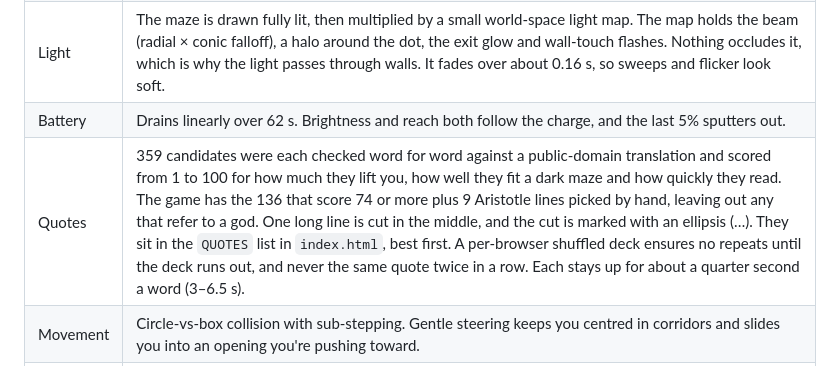
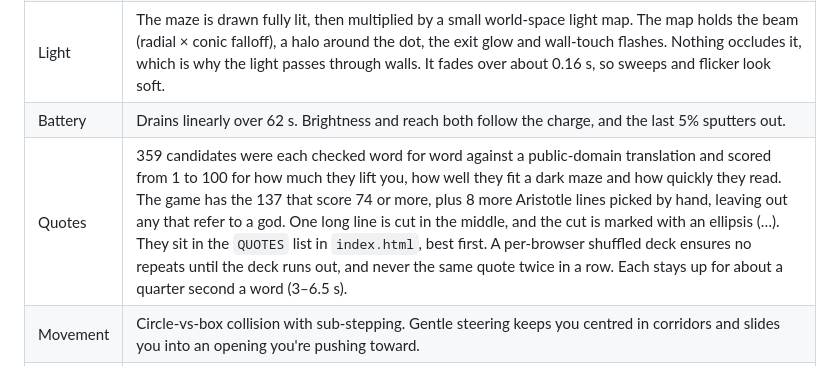
Before and after one commit to Teamonics/darkmaze, a Markdown page: README.md, the part around the change. GitHub-like rendering.

Commit message:
README: 137 quotes score 74 or more, plus 8 more Aristotle picks
Co-Authored-By: Claude Opus 5.5 <noreply@anthropic.com>
Claude-Session: https://claude.ai/code/session_01TcmWfGwiLMc43Zo4GXo5sA

```diff
--- a/README.md
+++ b/README.md
@@ -27,7 +27,7 @@ Desktop: drag with the mouse, or use WASD / arrow keys. `P` or `Esc` pauses.
 | Bolts | The route out is split into stretches of 11 cells. Each stretch gets one bolt in a side branch near it, preferring dead ends, so the bolts don't trace the answer. Extra bolts go in far dead ends. |
 | Light | The maze is drawn fully lit, then multiplied by a small world-space light map. The map holds the beam (radial × conic falloff), a halo around the dot, the exit glow and wall-touch flashes. Nothing occludes it, which is why the light passes through walls. It fades over about 0.16 s, so sweeps and flicker look soft. |
 | Battery | Drains linearly over 62 s. Brightness and reach both follow the charge, and the last 5% sputters out. |
-| Quotes | 359 candidates were each checked word for word against a public-domain translation and scored from 1 to 100 for how much they lift you, how well they fit a dark maze and how quickly they read. The game has the 136 that score 74 or more plus 9 Aristotle lines picked by hand, leaving out any that refer to a god. One long line is cut in the middle, and the cut is marked with an ellipsis (…). They sit in the `QUOTES` list in `index.html`, best first. A per-browser shuffled deck ensures no repeats until the deck runs out, and never the same quote twice in a row. Each stays up for about a quarter second a word (3–6.5 s). |
+| Quotes | 359 candidates were each checked word for word against a public-domain translation and scored from 1 to 100 for how much they lift you, how well they fit a dark maze and how quickly they read. The game has the 137 that score 74 or more, plus 8 more Aristotle lines picked by hand, leaving out any that refer to a god. One long line is cut in the middle, and the cut is marked with an ellipsis (…). They sit in the `QUOTES` list in `index.html`, best first. A per-browser shuffled deck ensures no repeats until the deck runs out, and never the same quote twice in a row. Each stays up for about a quarter second a word (3–6.5 s). |
 | Movement | Circle-vs-box collision with sub-stepping. Gentle steering keeps you centred in corridors and slides you into an opening you're pushing toward. |
 | Mobile | Pointer events with capture, `touch-action: none`, no pinch zoom or pull-to-refresh, safe-area insets, pixel ratio capped at 2, auto-pause when the tab is hidden. |
 
```
